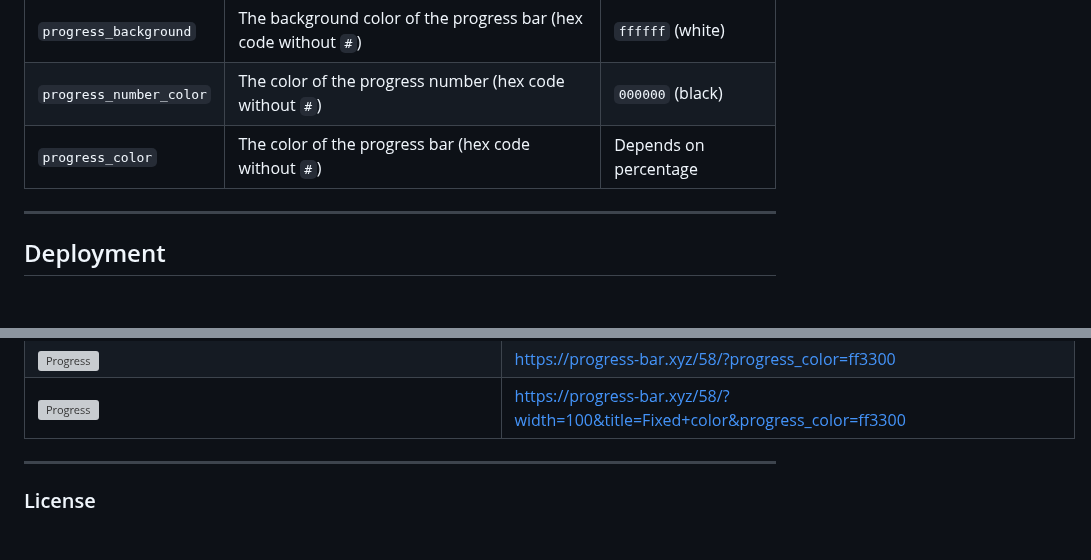
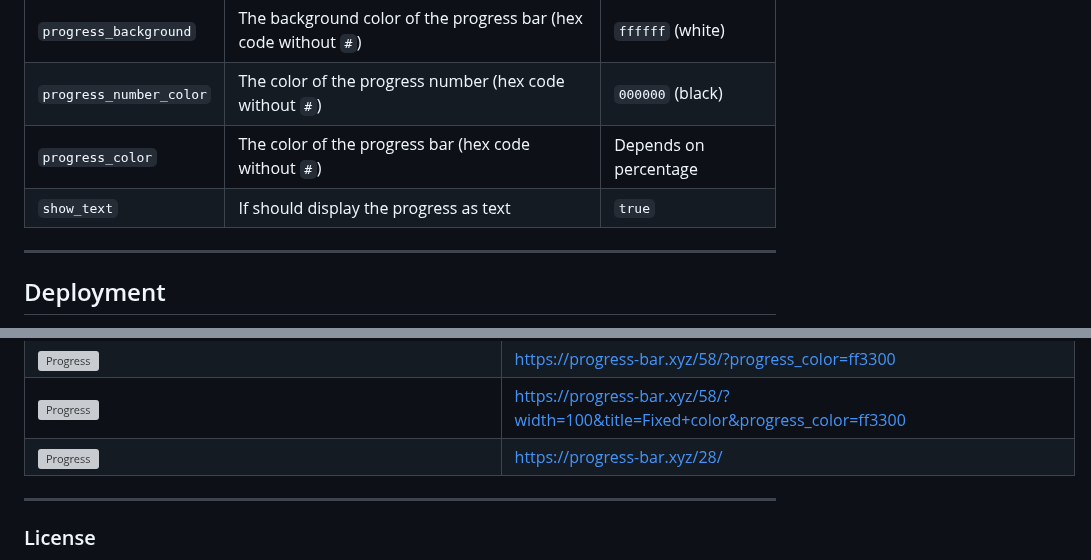
Before and after one commit to guibranco/progressbar, a Markdown page: README.md, 2 parts joined by grey strips. GitHub-like rendering; blank space fills up the shorter version; grey boxes are pictures that could not be loaded.

```diff
--- a/README.md
+++ b/README.md
@@ -19,6 +19,7 @@ Inspired by [![fredericojordan/progress-bar](https://img.shields.io/badge/freder
 | `progress_background`    | The background color of the progress bar (hex code without `#`)                        | `ffffff` (white)      |
 | `progress_number_color`  | The color of the progress number (hex code without `#`)                                | `000000` (black)      |
 | `progress_color`         | The color of the progress bar (hex code without `#`)                                   | Depends on percentage |
+| `show_text`              | If should display the progress as text                                                 | `true`                |
 
 ---
 
@@ -53,6 +54,7 @@ Below are several examples showcasing different ways to generate progress bars.
 | ![Progress](https://progress-bar.xyz/58/?title=colorful&progress_background=ffc0cb&progress_number_color=000) | [https://progress-bar.xyz/58/?title=colorful&progress_background=ffc0cb&progress_number_color=000](https://progress-bar.xyz/58/?title=colorful&progress_background=ffc0cb&progress_number_color=000) |
 | ![Progress](https://progress-bar.xyz/100/?progress_color=ff3300) | [https://progress-bar.xyz/58/?progress_color=ff3300](https://progress-bar.xyz/58/?progress_color=ff3300) |
 | ![Progress](https://progress-bar.xyz/100/?width=100&title=Fixed+color&progress_color=ff3300) | [https://progress-bar.xyz/58/?width=100&title=Fixed+color&progress_color=ff3300](https://progress-bar.xyz/58/?width=100&title=Fixed+color&progress_color=ff3300) |
+| ![Progress](https://progress-bar.xyz/28/?show_text=false)                       | [https://progress-bar.xyz/28/](https://progress-bar.xyz/28/?show_text=false)      |
 
 ---
 
```
